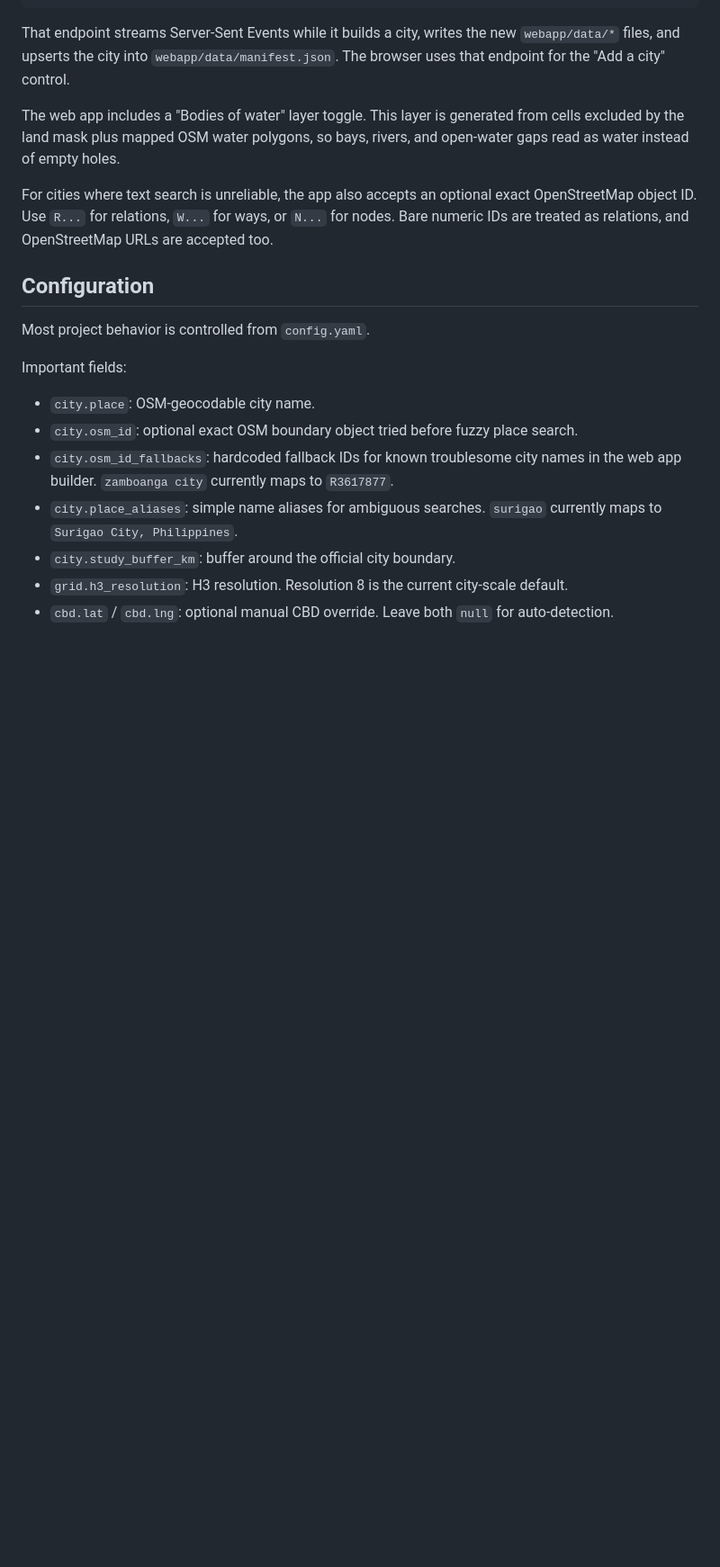
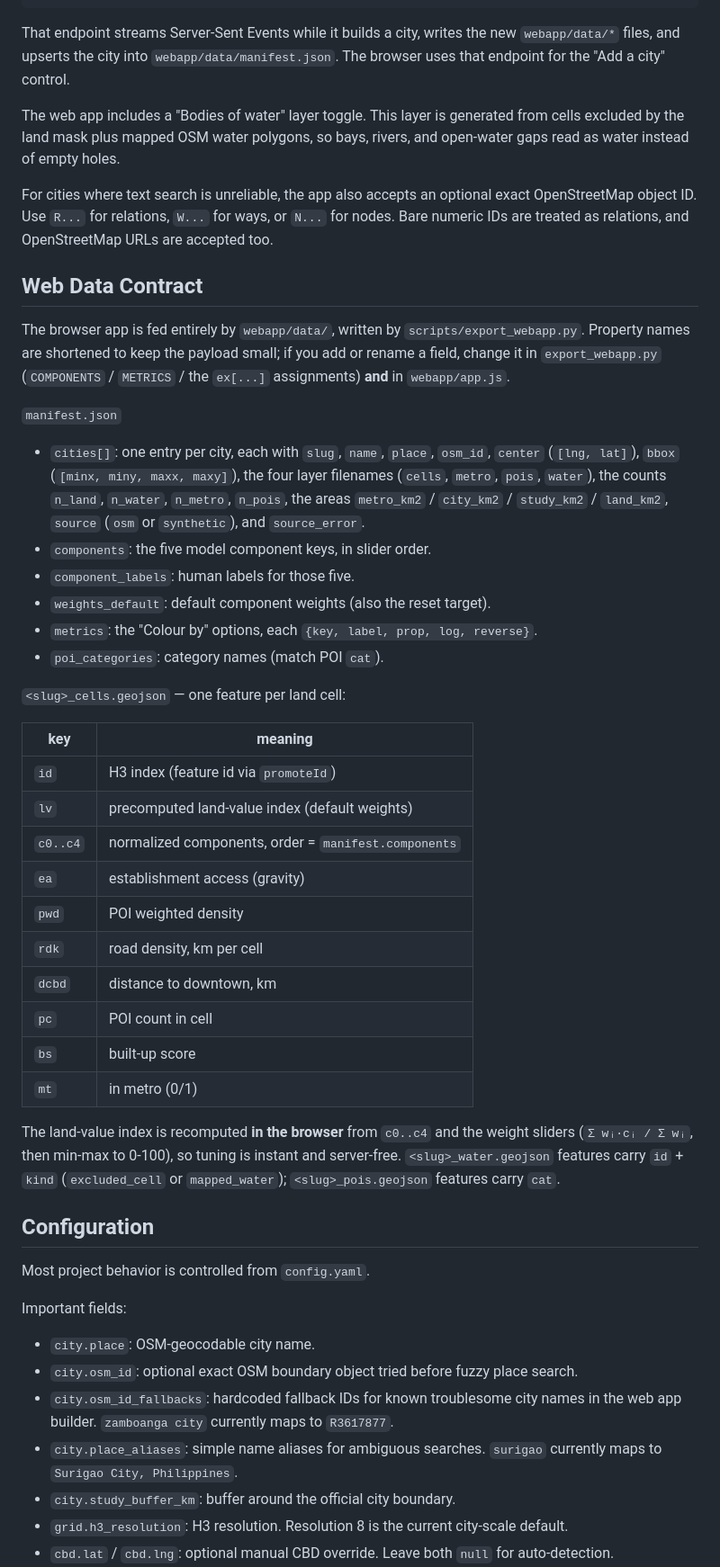
Before and after one commit to andrewnyu/metro-mapping, a Markdown page: README.md, the part around one of its changes. Shown at 90% size. Drawn GitHub-style; blank space fills up the shorter version.

Commit message:
docs: document web data contract and asset cache-bust convention
- README: add "Web Data Contract" section (compact cell property keys
  c0..c4/ea/pwd/rdk/dcbd/pc/bs/mt, water/POI props, and manifest fields the
  frontend reads) plus a note on the app.js/style.css ?v=N cache-bust
- AGENTS.md: extend change guidelines to keep the data contract in sync and to
  bump the asset version after editing frontend files

Co-Authored-By: Claude Opus 4.8 <noreply@anthropic.com>

```diff
--- a/README.md
+++ b/README.md
@@ -156,6 +156,46 @@ exact OpenStreetMap object ID. Use `R...` for relations, `W...` for ways, or
 `N...` for nodes. Bare numeric IDs are treated as relations, and OpenStreetMap
 URLs are accepted too.
 
+## Web Data Contract
+
+The browser app is fed entirely by `webapp/data/`, written by
+`scripts/export_webapp.py`. Property names are shortened to keep the payload
+small; if you add or rename a field, change it in `export_webapp.py`
+(`COMPONENTS` / `METRICS` / the `ex[...]` assignments) **and** in `webapp/app.js`.
+
+`manifest.json`
+
+- `cities[]`: one entry per city, each with `slug`, `name`, `place`, `osm_id`,
+  `center` (`[lng, lat]`), `bbox` (`[minx, miny, maxx, maxy]`), the four layer
+  filenames (`cells`, `metro`, `pois`, `water`), the counts `n_land`, `n_water`,
+  `n_metro`, `n_pois`, the areas `metro_km2` / `city_km2` / `study_km2` /
+  `land_km2`, `source` (`osm` or `synthetic`), and `source_error`.
+- `components`: the five model component keys, in slider order.
+- `component_labels`: human labels for those five.
+- `weights_default`: default component weights (also the reset target).
+- `metrics`: the "Colour by" options, each `{key, label, prop, log, reverse}`.
+- `poi_categories`: category names (match POI `cat`).
+
+`<slug>_cells.geojson` — one feature per land cell:
+
+| key | meaning |
+| --- | --- |
+| `id` | H3 index (feature id via `promoteId`) |
+| `lv` | precomputed land-value index (default weights) |
+| `c0..c4` | normalized components, order = `manifest.components` |
+| `ea` | establishment access (gravity) |
+| `pwd` | POI weighted density |
+| `rdk` | road density, km per cell |
+| `dcbd` | distance to downtown, km |
+| `pc` | POI count in cell |
+| `bs` | built-up score |
+| `mt` | in metro (0/1) |
+
+The land-value index is recomputed **in the browser** from `c0..c4` and the
+weight sliders (`Σ wᵢ·cᵢ / Σ wᵢ`, then min-max to 0-100), so tuning is instant
+and server-free. `<slug>_water.geojson` features carry `id` + `kind`
+(`excluded_cell` or `mapped_water`); `<slug>_pois.geojson` features carry `cat`.
+
 ## Configuration
 
 Most project behavior is controlled from `config.yaml`.
```
Also changed, not shown: other parts of README.md (+4 -1 lines), AGENTS.md (+7 -0 lines).
